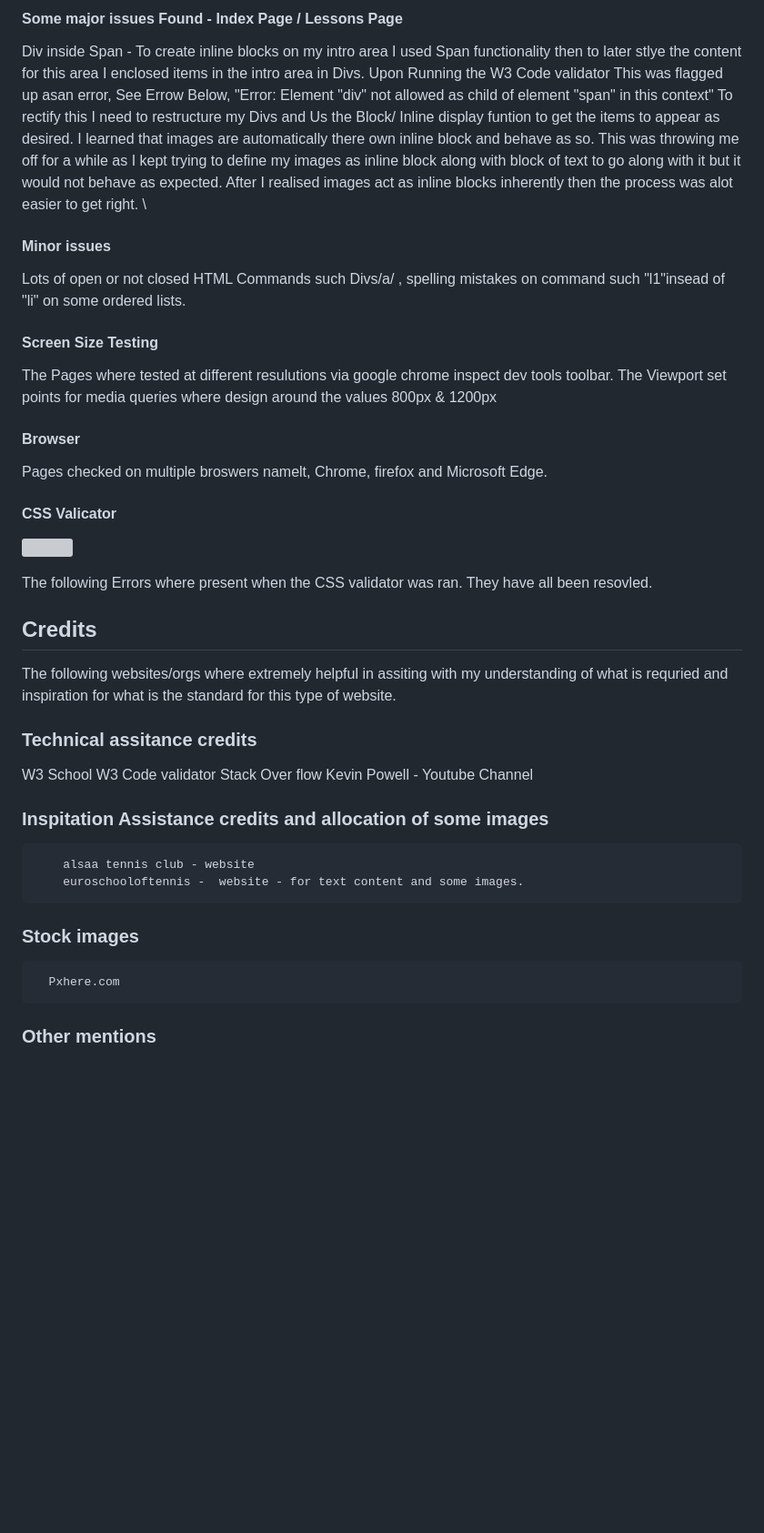
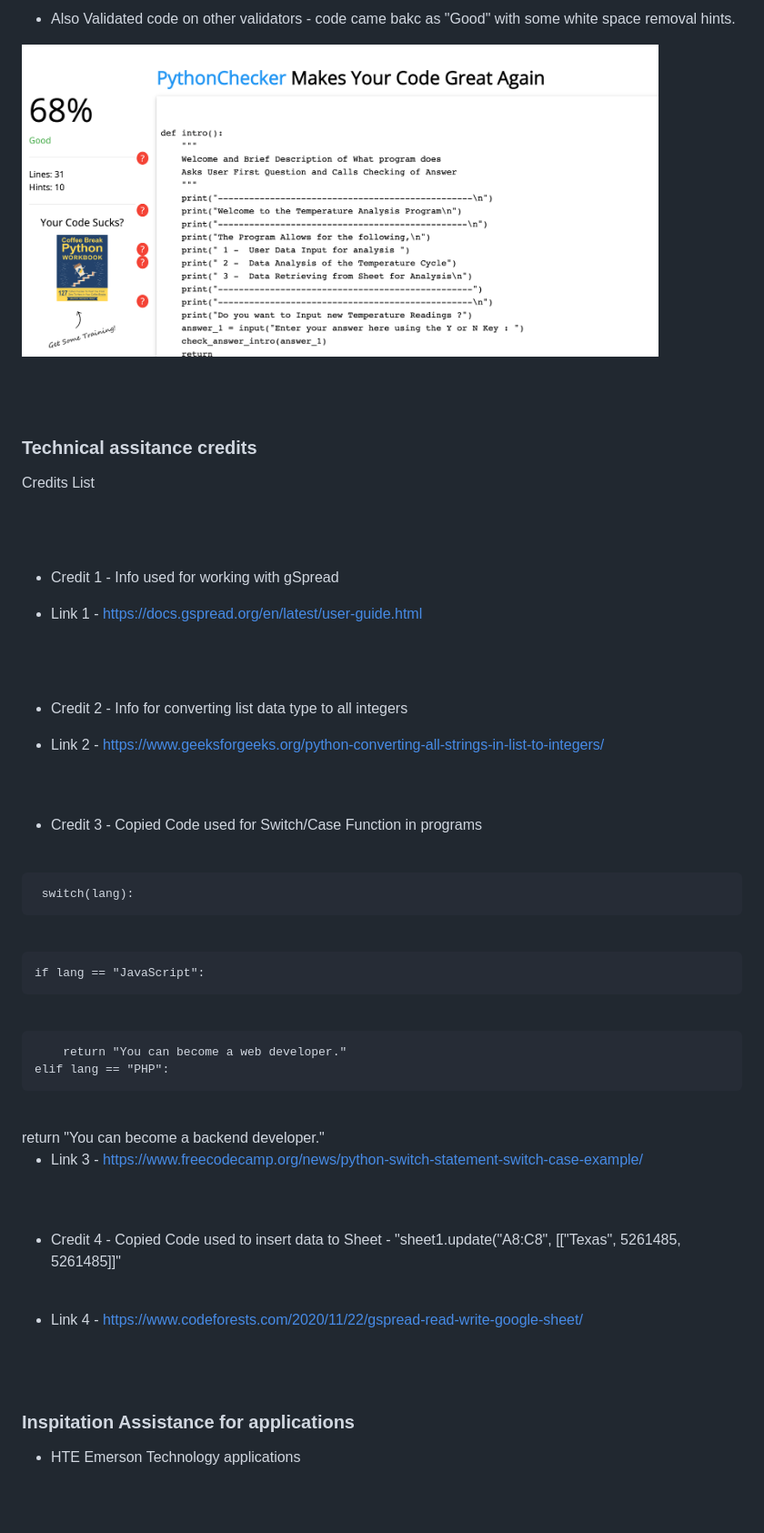
Before and after one commit to taward31/Temperature_Analysis, a Markdown page: README.md, the part around the change printed below. Shown: that part at 91% size. GitHub-like rendering; pictures changed too: Readme_Img/Validator.png (added); blank space fills up the shorter version; grey boxes are pictures that could not be loaded.

Commit message:
Finished Read me and Submitted Project

```diff
--- a/README.md
+++ b/README.md
@@ -215,52 +222,69 @@ For deployment of this project we used the Heroku platform. Heroku is a platform
 
-
-#### Some major issues Found - Index Page / Lessons Page
-
-Div inside Span  - To create inline blocks on my intro area I used Span functionality then to later stlye the content for this area I enclosed items in the intro area in Divs.
- Upon Running the W3 Code validator This was flagged up asan error, See Errow Below,
- "Error: Element "div" not allowed as child of element "span" in this context"
- To rectify this I need to restructure my Divs and Us the Block/ Inline display funtion to get the items to appear as desired. I learned that images are automatically there own inline block and behave as so. This was throwing me off for a while as I kept trying to define my images as inline block along with  block of text to go along with it but it would not behave as expected.
- After I realised images act as inline blocks inherently then the process was alot easier to get right. \\
-
- #### Minor issues
-
- Lots of open or not closed HTML Commands such Divs/a/ , spelling mistakes on command such "l1"insead of "li" on some ordered lists.
-
-
-
-#### Screen Size Testing
-
-The Pages where tested at different resulutions via google chrome inspect dev tools toolbar.
-The Viewport set points for media queries where design around the values 800px & 1200px
-
-#### Browser
-
-Pages checked on multiple broswers namelt, Chrome, firefox and Microsoft Edge.
-
-#### CSS Valicator
+- Also Validated code on other validators - code came bakc as "Good" with some white space removal hints.
 
 <p >
-  <img src="images/CSS_Errors.png" width="800"  height="250" title="Sign Up Page ">
+  <img src="Readme_Img/Validator.png" width="700"  height="350" title=" program flow chart">
 </p>
 
-The following Errors where present when the CSS validator was ran. They have all been resovled.
-
-## Credits
-
-The following websites/orgs where extremely helpful in assiting with my understanding of what is requried and inspiration for what is the standard for this type of website.
+<br />
+<br />
 
 ### Technical assitance credits
 
-W3 School
-W3 Code validator
-Stack Over flow
-Kevin Powell - Youtube Channel
+Credits List
 
-### Inspitation Assistance credits and allocation of some images
+<br />
+<br />
 
-        alsaa tennis club - website
-        euroschooloftennis -  website - for text content and some images.
+- Credit 1 - Info used for working with gSpread
 
-### Stock images
+- Link 1 -  https://docs.gspread.org/en/latest/user-guide.html
 
-      Pxhere.com
+<br />
+<br />
+
+- Credit 2 - Info for converting list data type to all integers
+
+- Link 2 -  https://www.geeksforgeeks.org/python-converting-all-strings-in-list-to-integers/
+
+<br />
+<br />
+
+- Credit 3 - Copied Code used for Switch/Case Function in programs
+
+<br />
+
+     switch(lang):
+<br />
+
+    if lang == "JavaScript":
+
+<br />
+
+        return "You can become a web developer."
+    elif lang == "PHP":
+
+<br />
+       return "You can become a backend developer."
+
+<br />
+
+- Link 3 -  https://www.freecodecamp.org/news/python-switch-statement-switch-case-example/
+
+<br />
+<br />
+
+- Credit 4 - Copied Code used to insert data to Sheet  - "sheet1.update("A8:C8", [["Texas", 5261485, 5261485]]"
+
+<br />
+
+
+- Link 4 - https://www.codeforests.com/2020/11/22/gspread-read-write-google-sheet/
+
+<br />
+<br />
+
+### Inspitation Assistance for applications
+
+- HTE Emerson Technology applications
+
```
Also changed, not shown: other parts of README.md (+15 -22 lines), Readme_Img/Pep8_Workaround.png (added), 1 other file.
